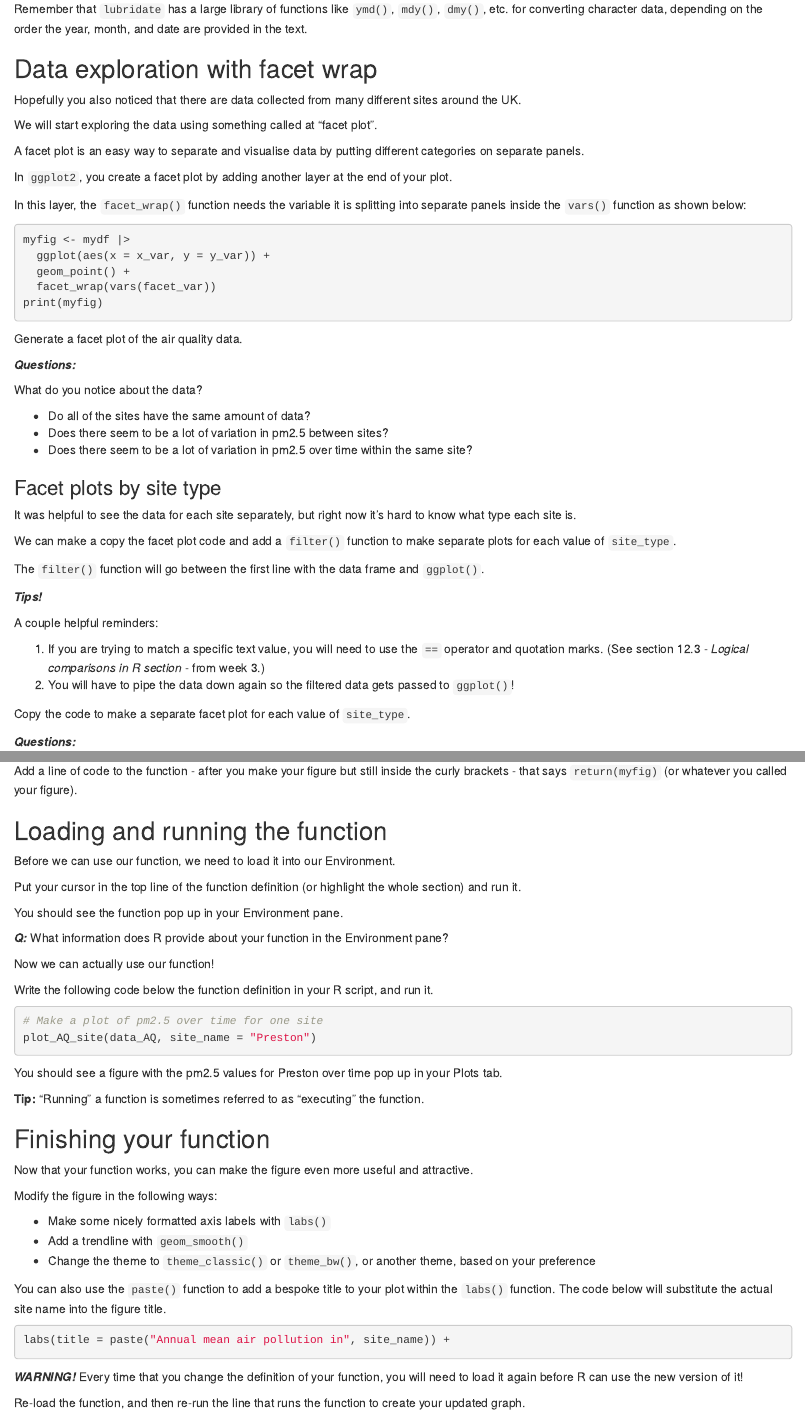
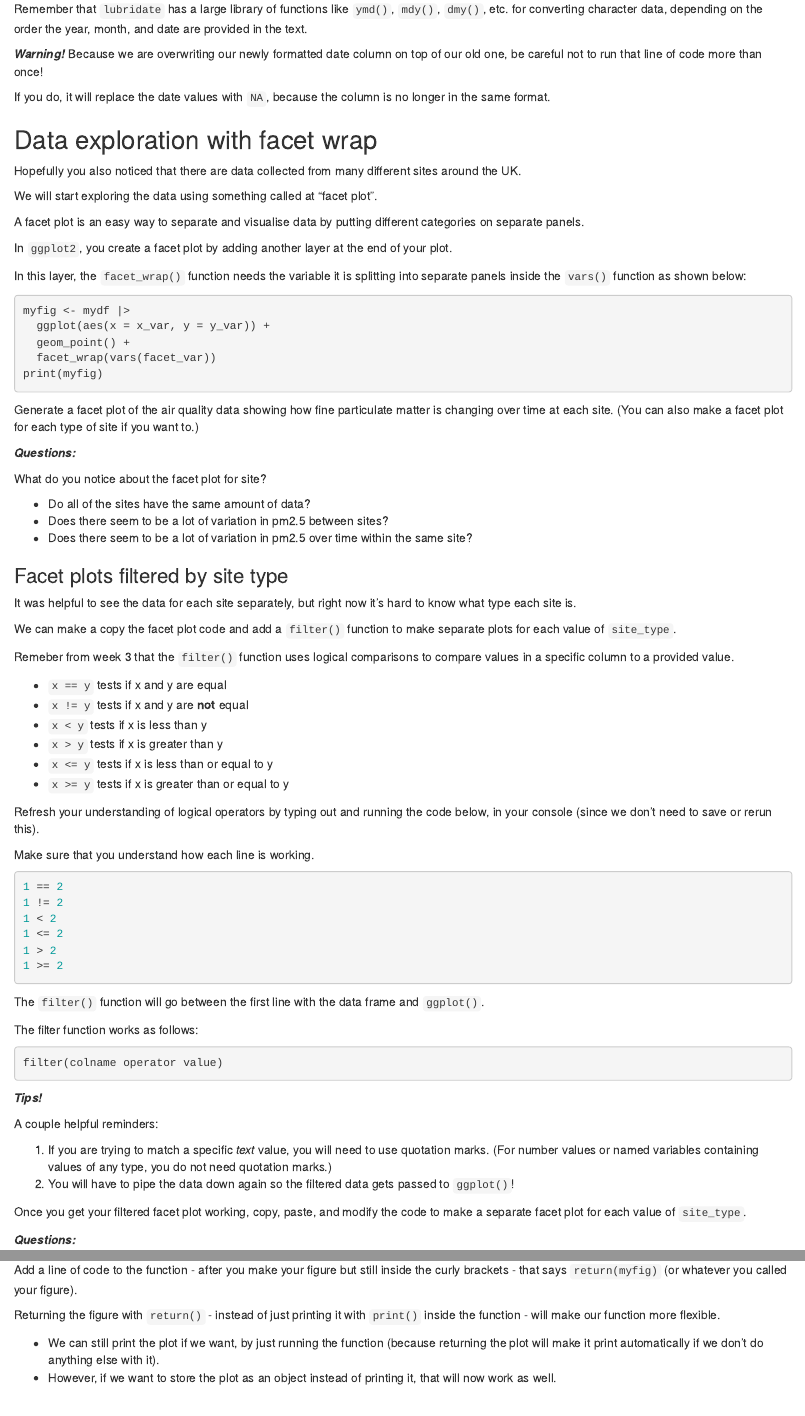
Before and after one commit to mshocket/LECFoundationsBookdown, an R Markdown document (05-week5.Rmd): the page in a window 1100 px wide, from 2080 px down, and a second part further down, joined at a grey line. Rendered offline with R 4.5, knitr and Pandoc, with nearby package versions; drawn as R Markdown's standard HTML page in place of the format the file asks for.

Commit message:
Update W5 phrasing

````diff
--- a/05-week5.Rmd
+++ b/05-week5.Rmd
@@ -114,6 +114,12 @@ Select an appropriate function from the `lubridate` package to change it to date
 Remember that `lubridate` has a large library of functions like `ymd()`, `mdy()`, `dmy()`, etc. for converting character data, depending on the order the year, month, and date are provided in the text.
 :::
 
+::: {.rmdwarning}
+***Warning!*** Because we are overwriting our newly formatted date column on top of our old one, be careful not to run that line of code more than once!
+
+If you do, it will replace the date values with `NA`, because the column is no longer in the same format.
+:::
+
 ## Data exploration with facet wrap
 
 Hopefully you also noticed that there are data collected from many different sites around the UK.
@@ -134,12 +140,12 @@ myfig <- mydf |>
 print(myfig)
 ```
 
-Generate a facet plot of the air quality data.
+Generate a facet plot of the air quality data showing how fine particulate matter is changing over time at each site. (You can also make a facet plot for each type of site if you want to.)
 
 ::: {.rmdquestion}
 ***Questions:***
 
-What do you notice about the data?
+What do you notice about the facet plot for site?
 
 - Do all of the sites have the same amount of data?
 - Does there seem to be a lot of variation in pm2.5 between sites?
@@ -147,24 +153,52 @@ What do you notice about the data?
 :::
 
 
-### Facet plots by site type
+### Facet plots filtered by site type
 
 It was helpful to see the data for each site separately, but right now it's hard to know what type each site is.
 
 We can make a copy the facet plot code and add a `filter()` function to make separate plots for each value of `site_type`.
 
+Remeber from week 3 that the `filter()` function uses logical comparisons to compare values in a specific column to a provided value.
+
+- `x == y` tests if x and y are equal
+- `x != y` tests if x and y are **not** equal
+- `x < y` tests if x is less than y
+- `x > y` tests if x is greater than y
+- `x <= y` tests if x is less than or equal to y
+- `x >= y` tests if x is greater than or equal to y
+
+Refresh your understanding of logical operators by typing out and running the code below, in your console (since we don't need to save or rerun this).
+
+Make sure that you understand how each line is working.
+
+```r
+1 == 2
+1 != 2
+1 < 2
+1 <= 2
+1 > 2
+1 >= 2
+```
+
 The `filter()` function will go between the first line with the data frame and `ggplot()`.
+
+The filter function works as follows:
+
+```r
+filter(colname operator value)
+```
 
 ::: {.rmdtip}
 ***Tips!***
 
 A couple helpful reminders:
 
-1. If you are trying to match a specific text value, you will need to use the `==` operator and quotation marks. (See section 12.3 - _Logical comparisons in R section_ - from week 3.)
+1. If you are trying to match a specific _text_ value, you will need to use quotation marks. (For number values or named variables containing values of any type, you do not need quotation marks.)
 2. You will have to pipe the data down again so the filtered data gets passed to `ggplot()`!
 :::
 
-Copy the code to make a separate facet plot for each value of `site_type`.
+Once you get your filtered facet plot working, copy, paste, and modify the code to make a separate facet plot for each value of `site_type`.
 
 ::: {.rmdquestion}
 ***Questions:***
@@ -240,6 +274,12 @@ The function for this is, unsurprisingly, `return()`.
 
 Add a line of code to the function - after you make your figure but still inside the curly brackets - that says `return(myfig)` (or whatever you called your figure).
 
+::: {.rmdtip}
+Returning the figure with `return()` - instead of just printing it with `print()` inside the function - will make our function more flexible.
+
+- We can still print the plot if we want, by just running the function (because returning the plot will make it print automatically if we don't do anything else with it).
+- However, if we want to store the plot as an object instead of printing it, that will now work as well.
+:::
 
 ## Loading and running the function
 
````
Also changed, not shown: 05-week5.Rmd (12 more changed lines).
